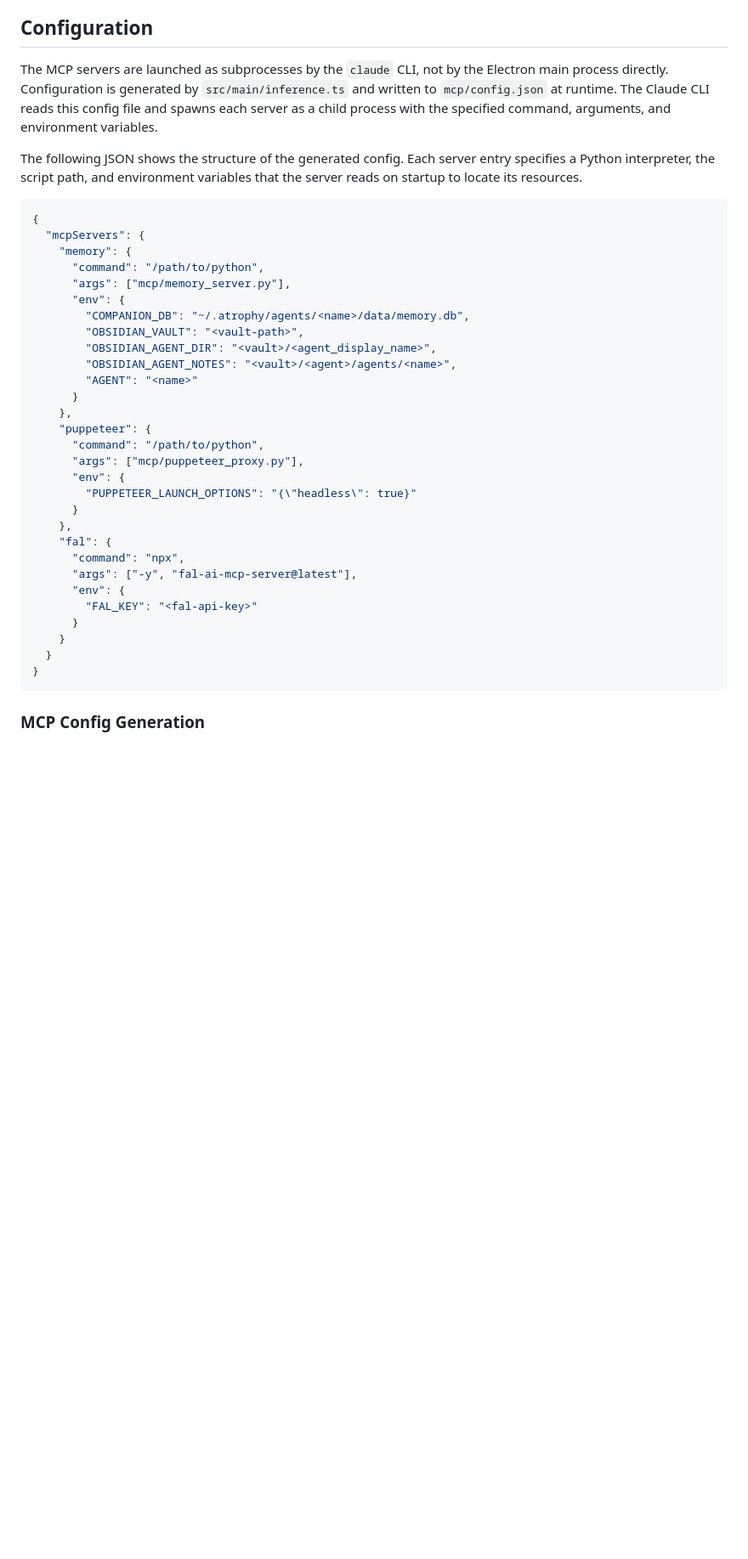
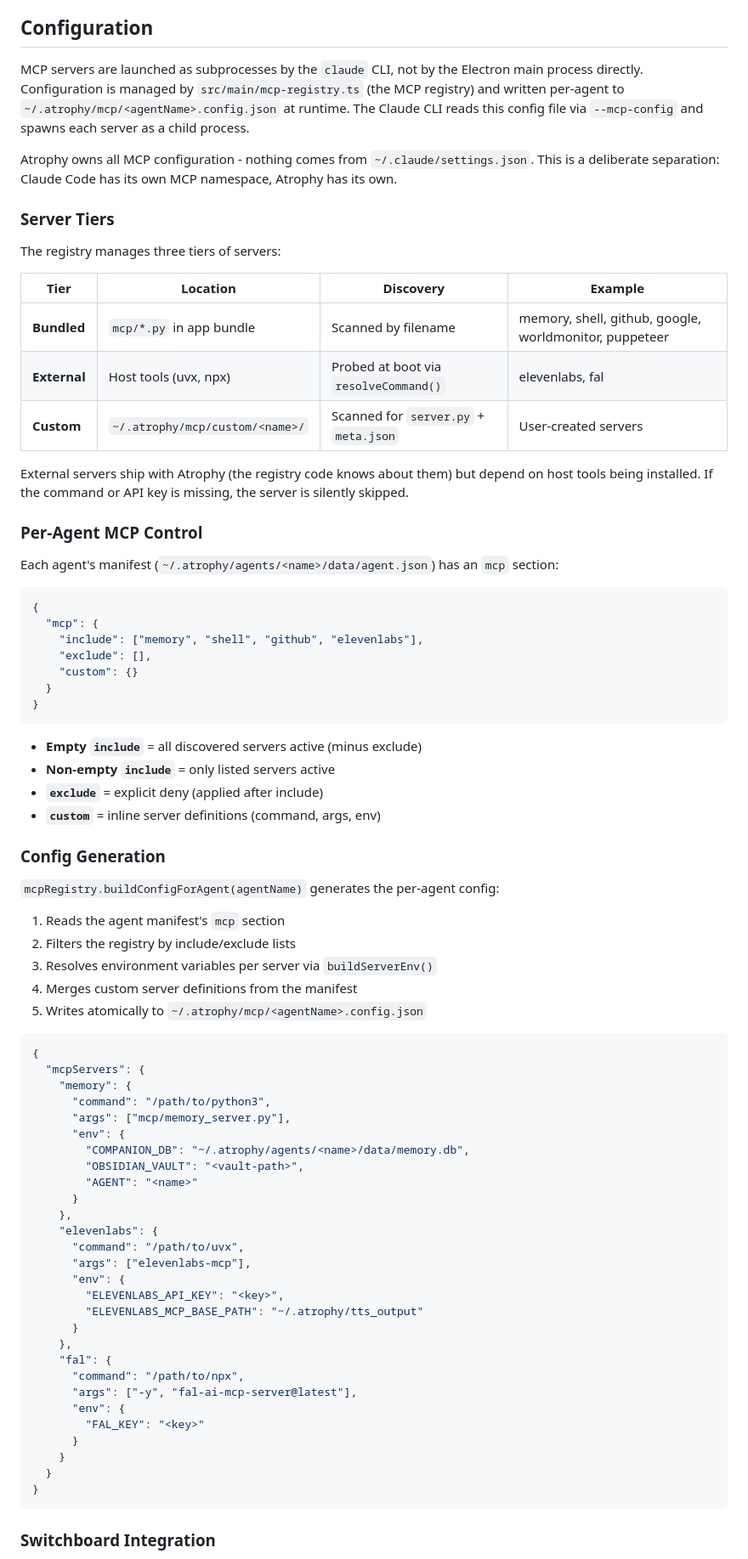
Before and after one commit to wlilley93/Atrophy, a Markdown page: docs/codebase/05 - MCP Server.md, the part around one of its changes. Shown at 85% size. GitHub-like rendering; blank space fills up the shorter version.

````diff
--- a/docs/codebase/05 - MCP Server.md
+++ b/docs/codebase/05 - MCP Server.md
@@ -4,41 +4,81 @@
 
 ## Configuration
 
-The MCP servers are launched as subprocesses by the `claude` CLI, not by the Electron main process directly. Configuration is generated by `src/main/inference.ts` and written to `mcp/config.json` at runtime. The Claude CLI reads this config file and spawns each server as a child process with the specified command, arguments, and environment variables.
+MCP servers are launched as subprocesses by the `claude` CLI, not by the Electron main process directly. Configuration is managed by `src/main/mcp-registry.ts` (the MCP registry) and written per-agent to `~/.atrophy/mcp/<agentName>.config.json` at runtime. The Claude CLI reads this config file via `--mcp-config` and spawns each server as a child process.
 
-The following JSON shows the structure of the generated config. Each server entry specifies a Python interpreter, the script path, and environment variables that the server reads on startup to locate its resources.
+Atrophy owns all MCP configuration - nothing comes from `~/.claude/settings.json`. This is a deliberate separation: Claude Code has its own MCP namespace, Atrophy has its own.
+
+### Server Tiers
+
+The registry manages three tiers of servers:
+
+| Tier | Location | Discovery | Example |
+|------|----------|-----------|---------|
+| **Bundled** | `mcp/*.py` in app bundle | Scanned by filename | memory, shell, github, google, worldmonitor, puppeteer |
+| **External** | Host tools (uvx, npx) | Probed at boot via `resolveCommand()` | elevenlabs, fal |
+| **Custom** | `~/.atrophy/mcp/custom/<name>/` | Scanned for `server.py` + `meta.json` | User-created servers |
+
+External servers ship with Atrophy (the registry code knows about them) but depend on host tools being installed. If the command or API key is missing, the server is silently skipped.
+
+### Per-Agent MCP Control
+
+Each agent's manifest (`~/.atrophy/agents/<name>/data/agent.json`) has an `mcp` section:
+
+```json
+{
+  "mcp": {
+    "include": ["memory", "shell", "github", "elevenlabs"],
+    "exclude": [],
+    "custom": {}
+  }
+}
+```
+
+- **Empty `include`** = all discovered servers active (minus exclude)
+- **Non-empty `include`** = only listed servers active
+- **`exclude`** = explicit deny (applied after include)
+- **`custom`** = inline server definitions (command, args, env)
+
+### Config Generation
+
+`mcpRegistry.buildConfigForAgent(agentName)` generates the per-agent config:
+
+1. Reads the agent manifest's `mcp` section
+2. Filters the registry by include/exclude lists
+3. Resolves environment variables per server via `buildServerEnv()`
+4. Merges custom server definitions from the manifest
+5. Writes atomically to `~/.atrophy/mcp/<agentName>.config.json`
 
 ```json
 {
   "mcpServers": {
     "memory": {
-      "command": "/path/to/python",
+      "command": "/path/to/python3",
       "args": ["mcp/memory_server.py"],
       "env": {
         "COMPANION_DB": "~/.atrophy/agents/<name>/data/memory.db",
         "OBSIDIAN_VAULT": "<vault-path>",
-        "OBSIDIAN_AGENT_DIR": "<vault>/<agent_display_name>",
-        "OBSIDIAN_AGENT_NOTES": "<vault>/<agent>/agents/<name>",
         "AGENT": "<name>"
       }
     },
-    "puppeteer": {
-      "command": "/path/to/python",
-      "args": ["mcp/puppeteer_proxy.py"],
+    "elevenlabs": {
+      "command": "/path/to/uvx",
+      "args": ["elevenlabs-mcp"],
       "env": {
-        "PUPPETEER_LAUNCH_OPTIONS": "{\"headless\": true}"
+        "ELEVENLABS_API_KEY": "<key>",
+        "ELEVENLABS_MCP_BASE_PATH": "~/.atrophy/tts_output"
       }
     },
     "fal": {
-      "command": "npx",
+      "command": "/path/to/npx",
       "args": ["-y", "fal-ai-mcp-server@latest"],
       "env": {
-        "FAL_KEY": "<fal-api-key>"
+        "FAL_KEY": "<key>"
       }
     }
   }
 }
 ```
 
-### MCP Config Generation
+### Switchboard Integration
 
````
Also changed, not shown: other parts of docs/codebase/05 - MCP Server.md (+1 -36 lines), CLAUDE.md (+10 -3 lines), docs/CHANGELOG.md (+11 -0 lines).
